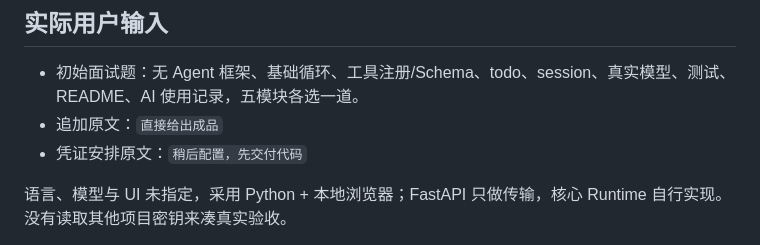
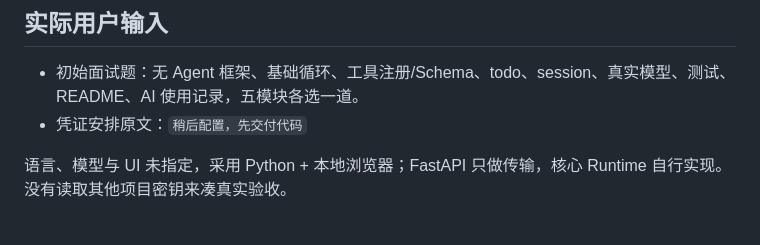
Before and after one commit to 27adadadad/xiaobu-minimal-agent, a Markdown page: docs/AI_PROMPTS_AND_DECISIONS.md, the part around the change. Rendered like a GitHub page.

```diff
--- a/docs/AI_PROMPTS_AND_DECISIONS.md
+++ b/docs/AI_PROMPTS_AND_DECISIONS.md
@@ -7,7 +7,6 @@
 ## 实际用户输入
 
 - 初始面试题：无 Agent 框架、基础循环、工具注册/Schema、todo、session、真实模型、测试、README、AI 使用记录，五模块各选一道。
-- 追加原文：`直接给出成品`
 - 凭证安排原文：`稍后配置，先交付代码`
 
 语言、模型与 UI 未指定，采用 Python + 本地浏览器；FastAPI 只做传输，核心 Runtime 自行实现。没有读取其他项目密钥来凑真实验收。
```
